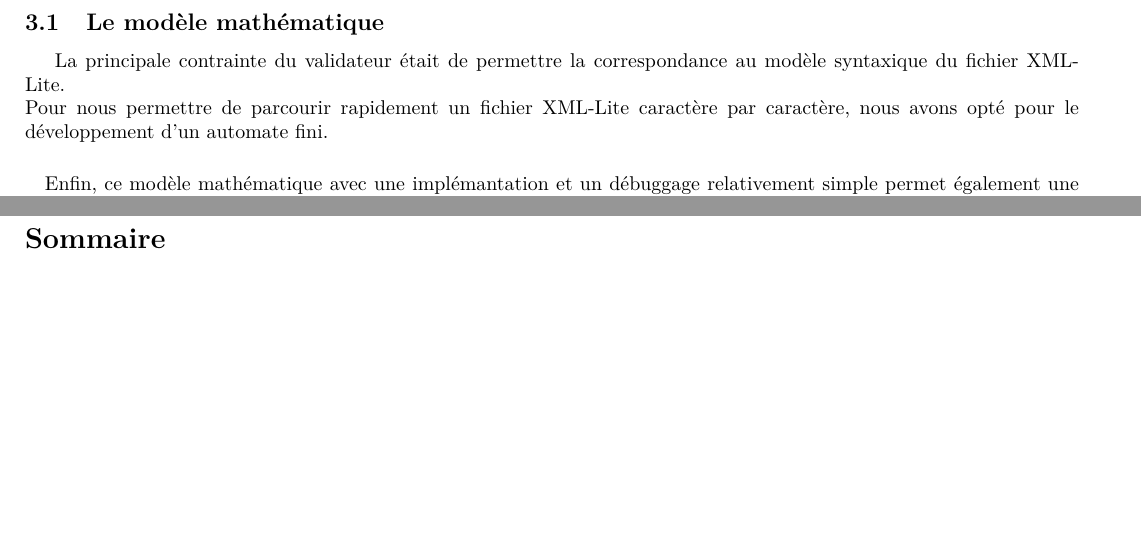
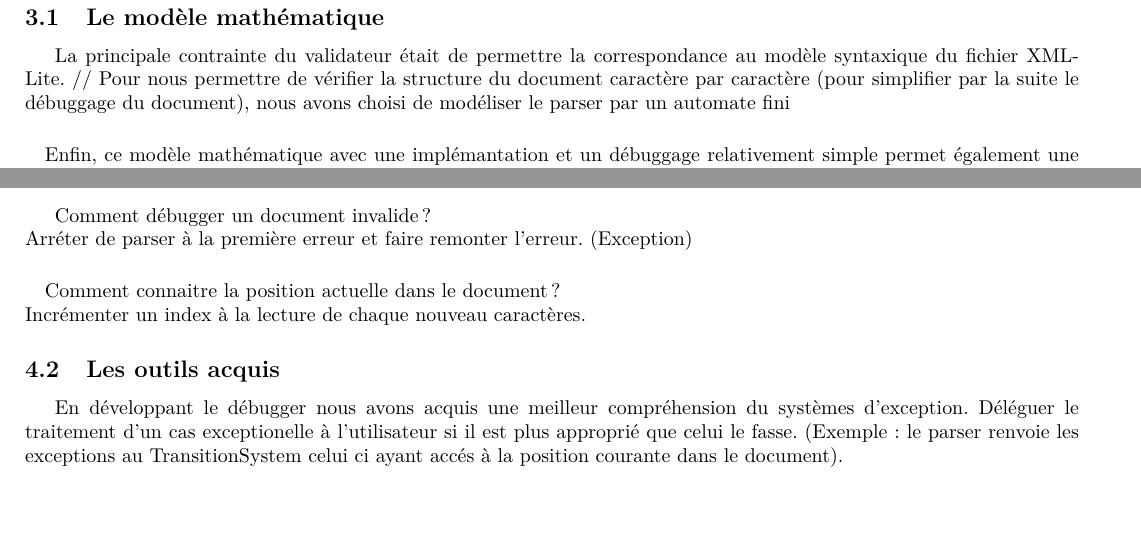
Before and after one commit to Acidburn0zzz/XMLLiteParser, a LaTeX document (Rapport/rapport.tex): two parts of pages 3 and 6 of 6 before the commit and two parts of pages 4 and 6 of 7 after it, joined at a grey line, cut so that both start at the same text, the shorter picture padded with empty space. Compiled offline with pdfLaTeX; the source files are stored in an older character set and shown here as Unicode.

Commit message:
Few changes

```diff
--- a/Rapport/rapport.tex
+++ b/Rapport/rapport.tex
@@ -181,8 +183,9 @@ Nous avons ensuite construit un algorithme (récursif) qui s’occupe de parcour
 \section{Choix du modèle mathématique}
 
 \subsection{Le modèle mathématique}
-La principale contrainte du validateur était de permettre la correspondance au modèle syntaxique du fichier XML-Lite.\\
-Pour nous permettre de parcourir rapidement un fichier XML-Lite caractère par caractère, nous avons opté pour le développement d’un automate fini.
+La principale contrainte du validateur était de permettre la correspondance au modèle syntaxique du fichier XML-Lite. //
+Pour nous permettre de vérifier la structure du document caractère par caractère (pour simplifier par la suite le débuggage
+du document), nous avons choisi de modéliser le parser par un automate fini
 
 \paragraph{}
 Enfin, ce modèle mathématique avec une implémantation et un débuggage relativement simple permet également une amélioration facile du programme
@@ -308,6 +313,13 @@ structure du schéma.
 \section{Conclusion}
+\subsection{Les difficultés rencontrées}
+Comment débugger un document invalide ? \\
+Arréter de parser à la première erreur et faire remonter l’erreur. (Exception)
+\paragraph{}
+Comment connaitre la position actuelle dans le document ? \\
+Incrémenter un index à la lecture de chaque nouveau caractères.
+
 \subsection{Les outils acquis}
-\subsection{Les difficultés rencontrées}
+En développant le débugger nous avons acquis une meilleur compréhension du systèmes d’exception. Déléguer le traitement d’un cas exceptionelle à l’utilisateur si il est plus approprié que celui le fasse. (Exemple : le parser renvoie les exceptions au TransitionSystem celui ci ayant accés à la position courante dans le document).
 
 \newpage
 \renewcommand{\contentsname}{Sommaire}
```
Also changed, not shown: Rapport/diapo.tex (+1 -1 lines), Rapport/diapo.pdf, Rapport/rapport.pdf, Rapport/rapport.tex (6 more changed lines).
